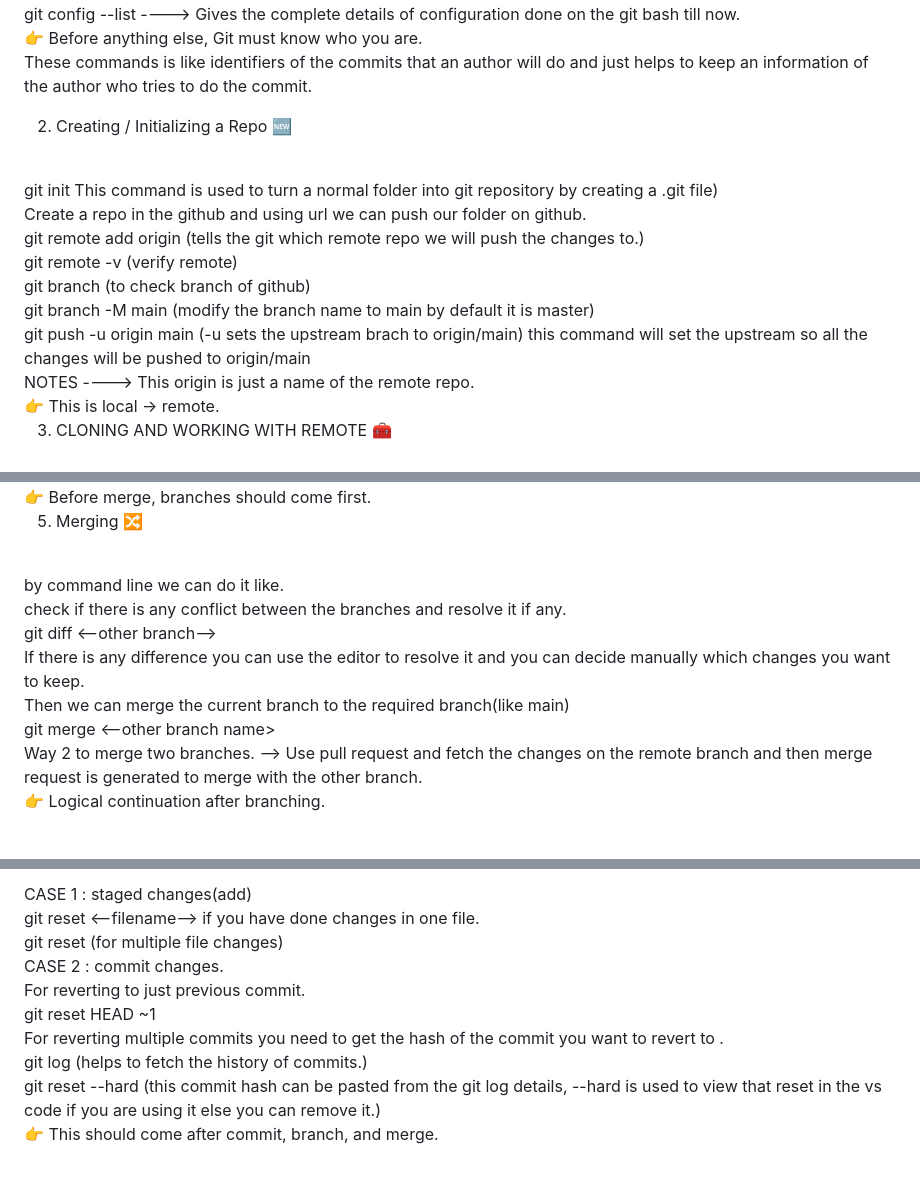
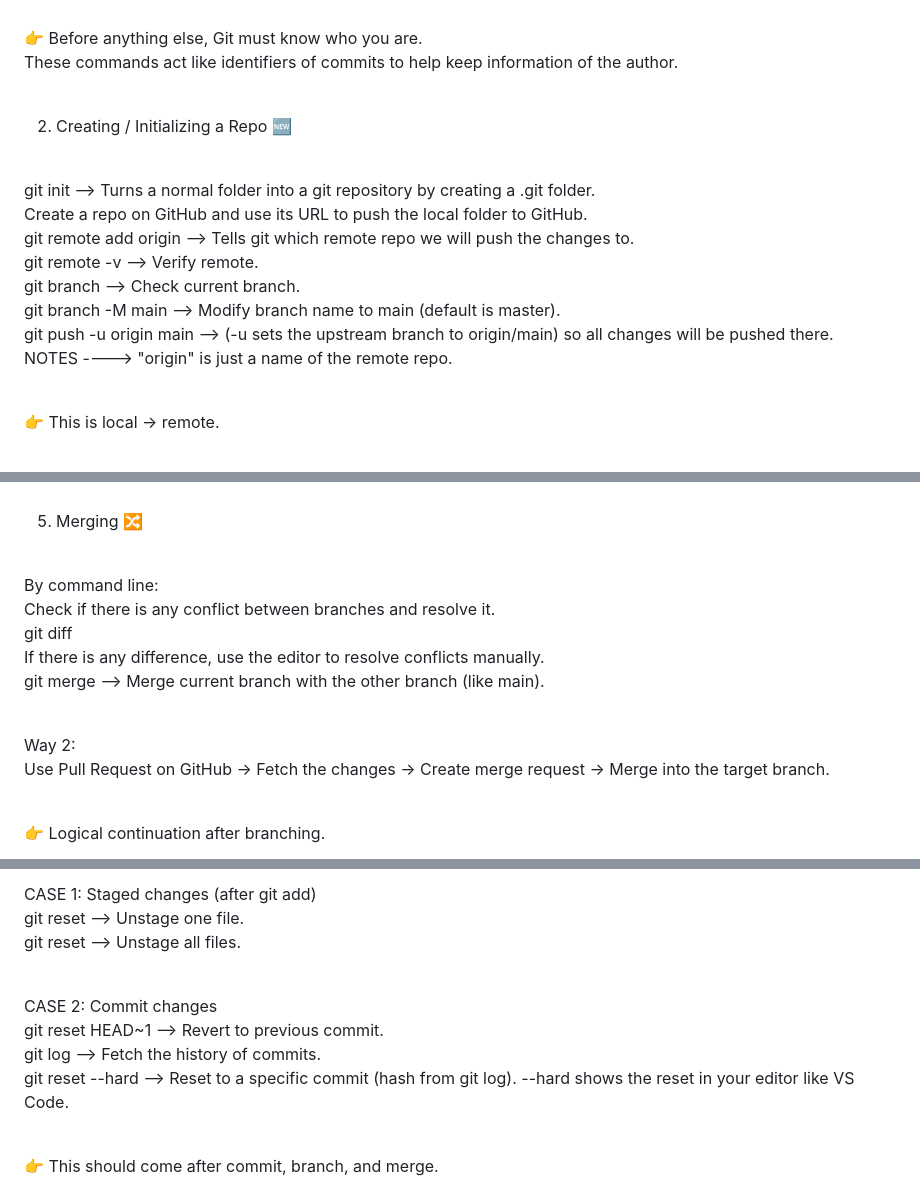
Before and after one commit to Amrisha-Bhardwaj1/GitHub_tutorial, a Markdown page: README.md, 3 parts joined by grey strips. GitHub-like rendering.

```diff
--- a/README.md
+++ b/README.md
@@ -23,24 +31,26 @@ git config --list ----> Gives the complete details of configuration done on the
 👉 Before anything else, Git must know who you are.
 <br>
-
-These commands is like identifiers of the commits that an author will do and just helps to keep an information of the author who tries to do the commit.
+These commands act like identifiers of commits to help keep information of the author.
+<br><br>
 
 2. Creating / Initializing a Repo 🆕
+<br><br>
+
+git init --> Turns a normal folder into a git repository by creating a .git folder.
 <br>
-git init This command is used to turn a normal folder into git repository by creating a .git file)
+Create a repo on GitHub and use its URL to push the local folder to GitHub.
 <br>
-Create  a repo in the github and using url we can push our folder on github.
+git remote add origin <link> --> Tells git which remote repo we will push the changes to.
 <br>
-git remote add origin <link> (tells the git which remote repo we will push the changes to.)
+git remote -v --> Verify remote.
 <br>
-git remote -v (verify remote)
+git branch --> Check current branch.
 <br>
-git branch (to check branch of github)
+git branch -M main --> Modify branch name to main (default is master).
 <br>
-git branch -M main (modify the branch name to main by default it is master)
+git push -u origin main --> (-u sets the upstream branch to origin/main) so all changes will be pushed there.
 <br>
-git push -u origin main (-u sets the upstream brach to origin/main) this command will set the upstream so all the changes will be pushed to origin/main
-<br>
-NOTES ----> This origin is just a name of the remote repo.
-<br>
+NOTES ----> "origin" is just a name of the remote repo.
+<br><br>
+
 👉 This is local → remote.
@@ -71,19 +86,21 @@ git switch -c <--branchname> (create new branch)
 
 5. Merging 🔀
+<br><br>
+
+By command line:
 <br>
-by command line we can do it like.
+Check if there is any conflict between branches and resolve it.
 <br>
-check if there is any conflict between the branches and resolve it if any.
+git diff <other-branch>
 <br>
-git diff <--other branch-->
+If there is any difference, use the editor to resolve conflicts manually.
 <br>
-If there is any difference you can use the editor to resolve it and you can decide manually which changes you want to keep.
+git merge <other-branch> --> Merge current branch with the other branch (like main).
+<br><br>
+
+Way 2:
 <br>
-Then we can merge the current branch to the required branch(like main)
-<br>
-git merge <--other branch  name>
-<br>
+Use Pull Request on GitHub → Fetch the changes → Create merge request → Merge into the target branch.
+<br><br>
 
-Way 2 to merge two branches. --> Use pull request and fetch the changes on the remote branch and then merge request is generated to merge with the other branch.
-<br>
 👉 Logical continuation after branching.
@@ -94,20 +111,18 @@ Way 2 to merge two branches. --> Use pull request and fetch the changes on the r
 
-CASE 1 : staged changes(add)
+CASE 1: Staged changes (after git add)
 <br>
-git reset <--filename-->  if you have done changes in one file.
+git reset <filename> --> Unstage one file.
 <br>
-git reset   (for multiple file changes)
+git reset --> Unstage all files.
+<br><br>
+
+CASE 2: Commit changes
 <br>
-CASE 2 : commit changes.
+git reset HEAD~1 --> Revert to previous commit.
 <br>
-For reverting to just previous commit.
+git log --> Fetch the history of commits.
 <br>
-git reset HEAD ~1
-<br>
-For reverting multiple commits you need to get the hash of the commit you want to revert to .
-<br>
-git log (helps to fetch the history of commits.)
-<br>
-git reset --hard <commit-hash> (this commit hash can be pasted from the git log details, --hard is used to view that reset in the vs code if you are using it else you can remove it.)
-<br>
+git reset --hard <commit-hash> --> Reset to a specific commit (hash from git log). --hard shows the reset in your editor like VS Code.
+<br><br>
+
 👉 This should come after commit, branch, and merge.
```
Also changed, not shown: other parts of README.md (+48 -31 lines).
